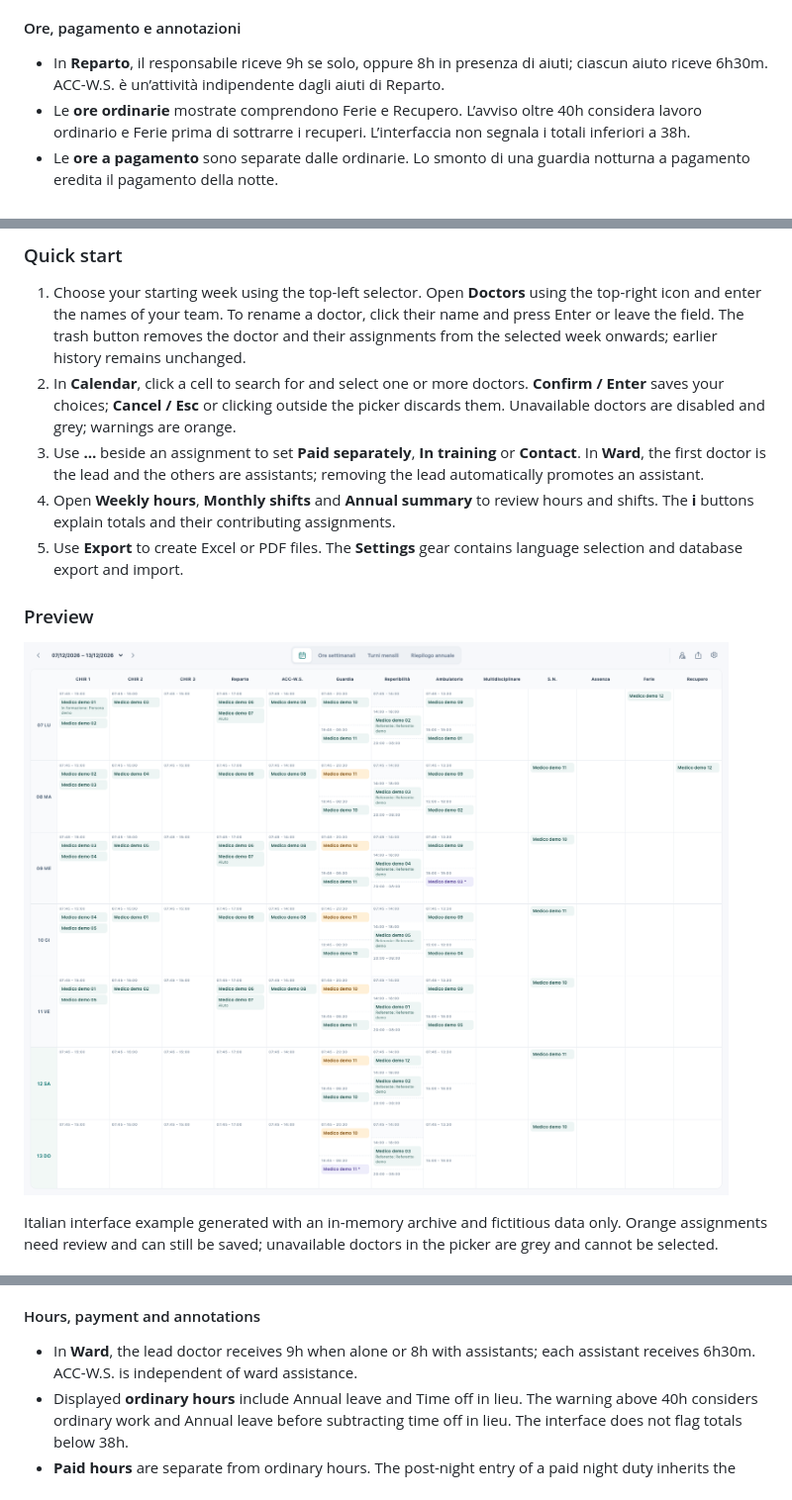
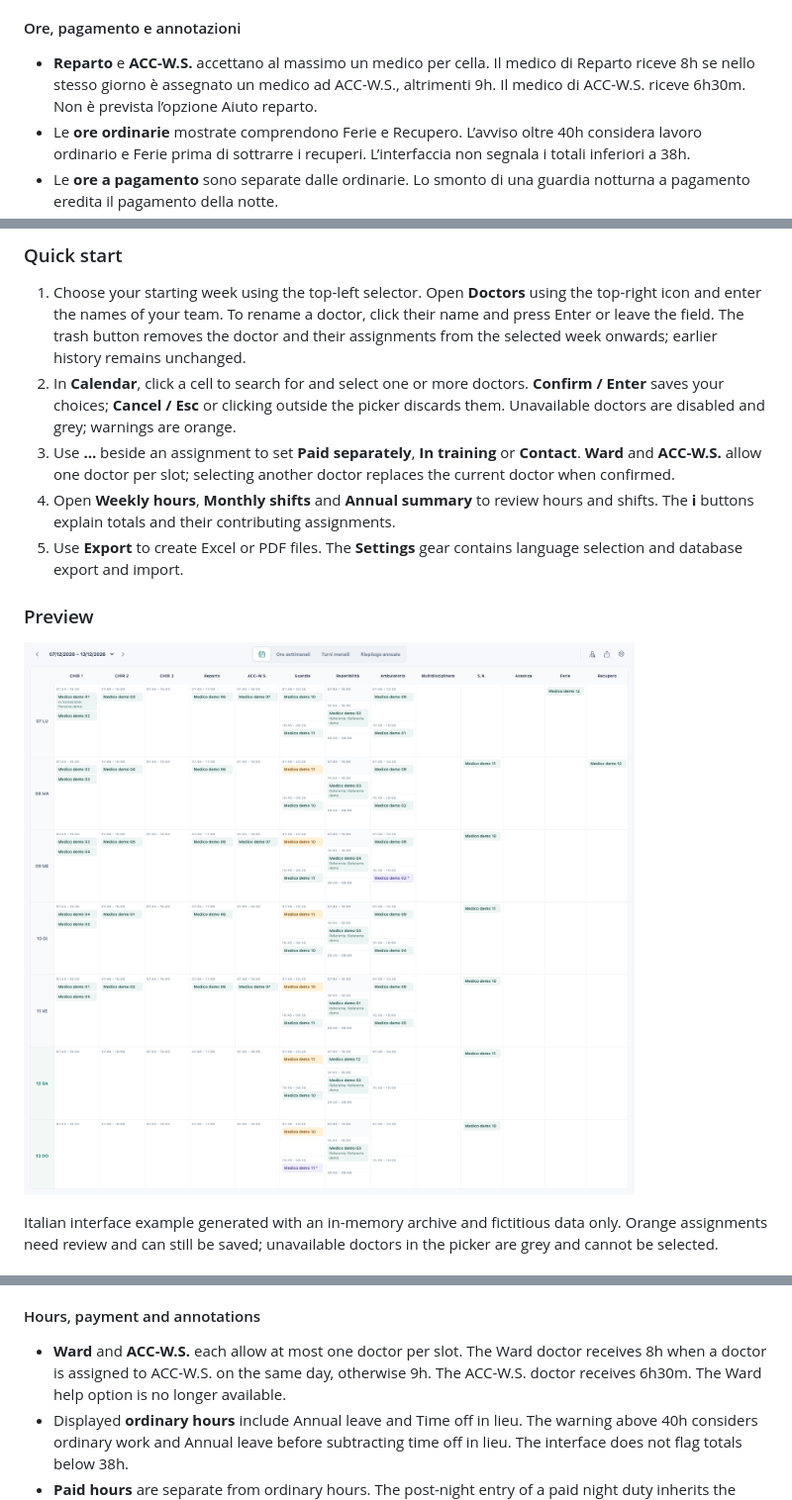
Before and after one commit to antoninomariarizzo/turniamo, a Markdown page: README.md, 3 parts joined by grey strips. Shown at 99% size. GitHub-like rendering; pictures changed too: docs/calendar-demo.png.

```diff
--- a/README.md
+++ b/README.md
@@ -220,8 +227,9 @@ backup, esportazioni o dati reali dei medici.
 
 #### Ore, pagamento e annotazioni
 
-- In **Reparto**, il responsabile riceve 9h se solo, oppure 8h in presenza di aiuti;
-  ciascun aiuto riceve 6h30m. ACC-W.S. è un’attività indipendente dagli aiuti di Reparto.
+- **Reparto** e **ACC-W.S.** accettano al massimo un medico per cella. Il medico
+  di Reparto riceve 8h se nello stesso giorno è assegnato un medico ad ACC-W.S.,
+  altrimenti 9h. Il medico di ACC-W.S. riceve 6h30m. Non è prevista l’opzione Aiuto reparto.
 - Le **ore ordinarie** mostrate comprendono Ferie e Recupero. L’avviso oltre 40h
   considera lavoro ordinario e Ferie prima di sottrarre i recuperi. L’interfaccia
   non segnala i totali inferiori a 38h.
@@ -473,8 +480,8 @@ a publisher signature.
    **Cancel / Esc** or clicking outside the picker discards them. Unavailable doctors
    are disabled and grey; warnings are orange.
 3. Use **…** beside an assignment to set **Paid separately**, **In training** or **Contact**.
-   In **Ward**, the first doctor is the lead and the others are assistants;
-   removing the lead automatically promotes an assistant.
+   **Ward** and **ACC-W.S.** allow one doctor per slot; selecting another doctor
+   replaces the current doctor when confirmed.
 4. Open **Weekly hours**, **Monthly shifts** and **Annual summary** to review
    hours and shifts. The **i** buttons explain totals and their contributing assignments.
 5. Use **Export** to create Excel or PDF files. The **Settings** gear contains
@@ -590,8 +603,9 @@ exports or real doctor data.
 
 #### Hours, payment and annotations
 
-- In **Ward**, the lead doctor receives 9h when alone or 8h with assistants;
-  each assistant receives 6h30m. ACC-W.S. is independent of ward assistance.
+- **Ward** and **ACC-W.S.** each allow at most one doctor per slot. The Ward doctor
+  receives 8h when a doctor is assigned to ACC-W.S. on the same day, otherwise 9h.
+  The ACC-W.S. doctor receives 6h30m. The Ward help option is no longer available.
 - Displayed **ordinary hours** include Annual leave and Time off in lieu. The warning
   above 40h considers ordinary work and Annual leave before subtracting time off
   in lieu. The interface does not flag totals below 38h.
```
Also changed, not shown: other parts of README.md (+25 -14 lines), .github/RELEASE_NOTES.md (+21 -17 lines), AGENTS.md (+18 -5 lines), 15 other files.
